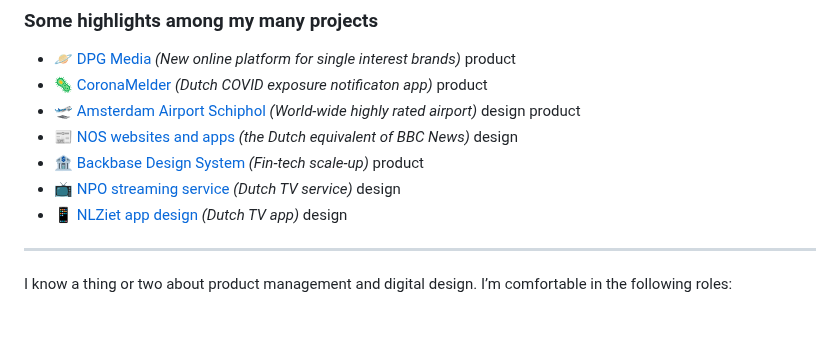
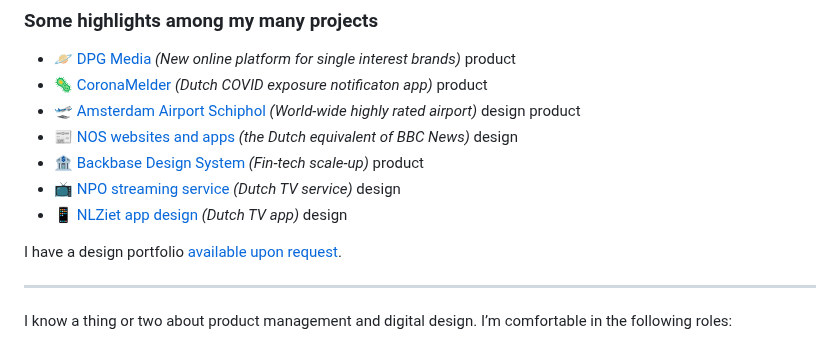
Before and after one commit to reinier/reinierladan.nl, a Markdown page: src/index.md, the part around the change. Rendered like a GitHub page; blank space fills up the shorter version.

Commit message:
Update content

```diff
--- a/src/index.md
+++ b/src/index.md
@@ -49,6 +49,8 @@ Throughout my career, I’ve had the pleasure of working with many notable compa
 - 📱 [NLZiet app design](/projects/nlziet) _(Dutch TV app)_ <span class="lb-design">design</span>
 
 </div>
+
+I have a design portfolio [available upon request](/contact).
 
 ---
 
```
